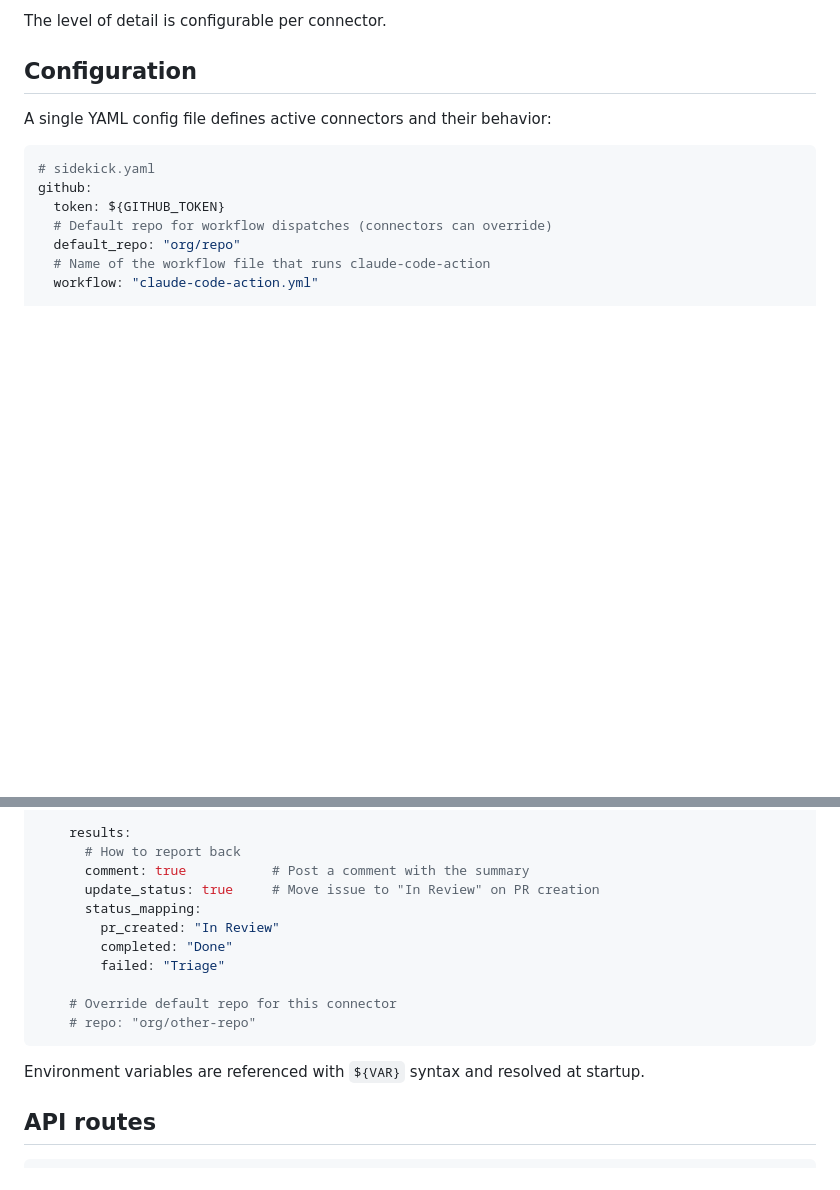
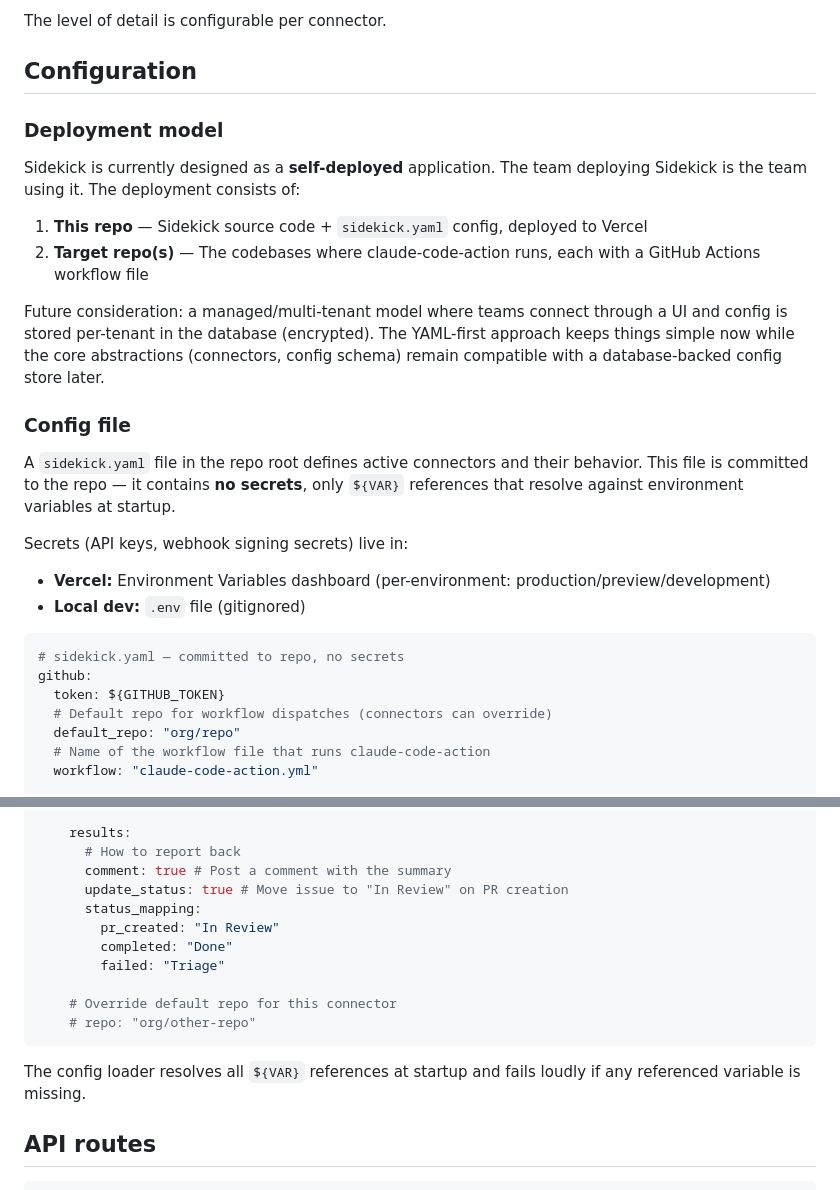
Before and after one commit to acroos/sidekick, a Markdown page: PROJECT_PIVOT_PLAN.md, 2 parts joined by grey strips. Rendered like a GitHub page; blank space fills up the shorter version.

Commit message:
Clarify deployment model and config/secrets separation
YAML config is committed (no secrets), env var references resolve at
startup from Vercel env vars or local .env. Documents self-deployed
model with a note on future multi-tenant considerations.

Co-Authored-By: Claude Opus 4.6 (1M context) <noreply@anthropic.com>

````diff
--- a/PROJECT_PIVOT_PLAN.md
+++ b/PROJECT_PIVOT_PLAN.md
@@ -86,10 +87,25 @@ The level of detail is configurable per connector.
 
 ## Configuration
 
-A single YAML config file defines active connectors and their behavior:
+### Deployment model
+
+Sidekick is currently designed as a **self-deployed** application. The team deploying Sidekick is the team using it. The deployment consists of:
+
+1. **This repo** — Sidekick source code + `sidekick.yaml` config, deployed to Vercel
+2. **Target repo(s)** — The codebases where claude-code-action runs, each with a GitHub Actions workflow file
+
+Future consideration: a managed/multi-tenant model where teams connect through a UI and config is stored per-tenant in the database (encrypted). The YAML-first approach keeps things simple now while the core abstractions (connectors, config schema) remain compatible with a database-backed config store later.
+
+### Config file
+
+A `sidekick.yaml` file in the repo root defines active connectors and their behavior. This file is committed to the repo — it contains **no secrets**, only `${VAR}` references that resolve against environment variables at startup.
+
+Secrets (API keys, webhook signing secrets) live in:
+- **Vercel:** Environment Variables dashboard (per-environment: production/preview/development)
+- **Local dev:** `.env` file (gitignored)
 
 ```yaml
-# sidekick.yaml
+# sidekick.yaml — committed to repo, no secrets
 github:
   token: ${GITHUB_TOKEN}
   # Default repo for workflow dispatches (connectors can override)
@@ -118,8 +134,8 @@ connectors:
 
     results:
       # How to report back
-      comment: true           # Post a comment with the summary
-      update_status: true     # Move issue to "In Review" on PR creation
+      comment: true # Post a comment with the summary
+      update_status: true # Move issue to "In Review" on PR creation
       status_mapping:
         pr_created: "In Review"
         completed: "Done"
@@ -129,7 +145,7 @@ connectors:
     # repo: "org/other-repo"
 ```
 
-Environment variables are referenced with `${VAR}` syntax and resolved at startup.
+The config loader resolves all `${VAR}` references at startup and fails loudly if any referenced variable is missing.
 
 ## API routes
 
````
Also changed, not shown: other parts of PROJECT_PIVOT_PLAN.md (+12 -11 lines).
